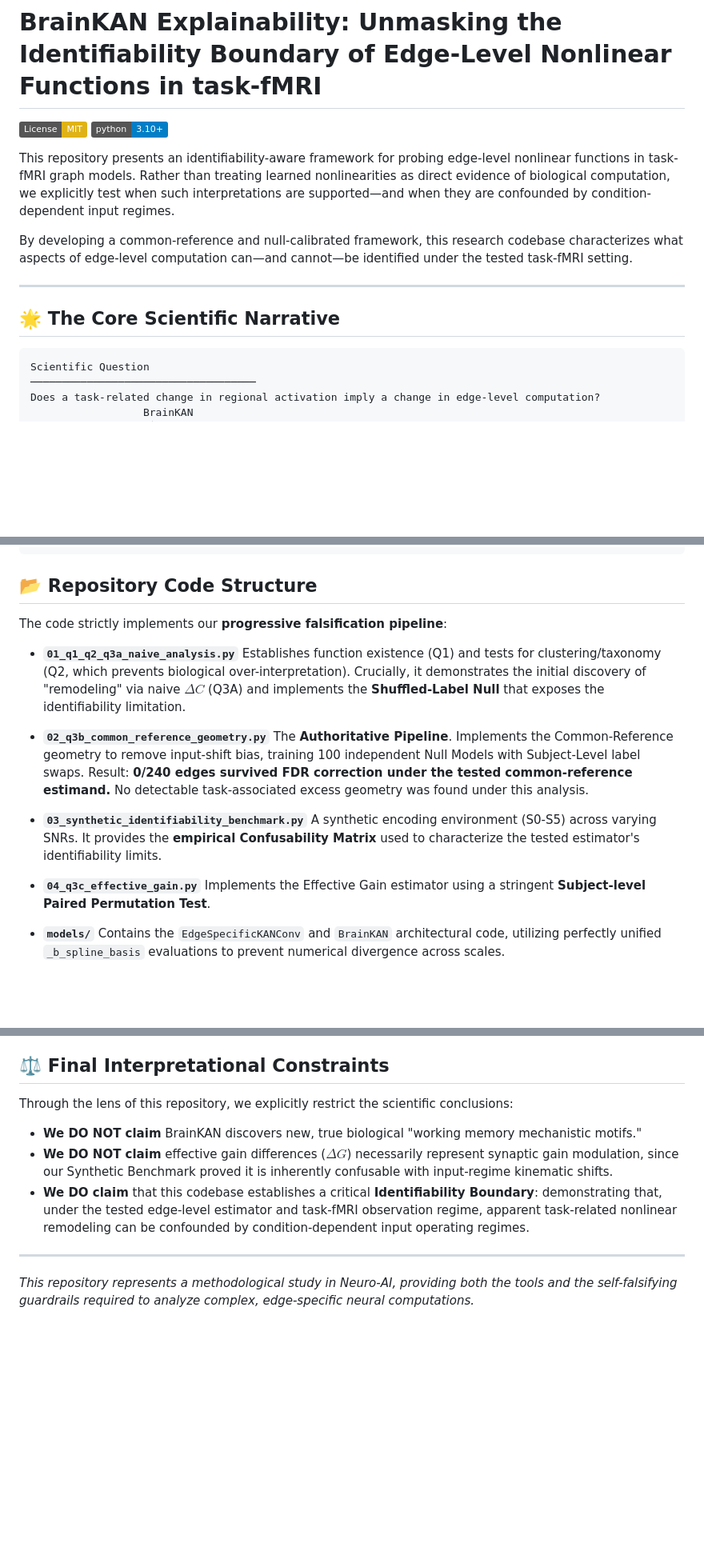
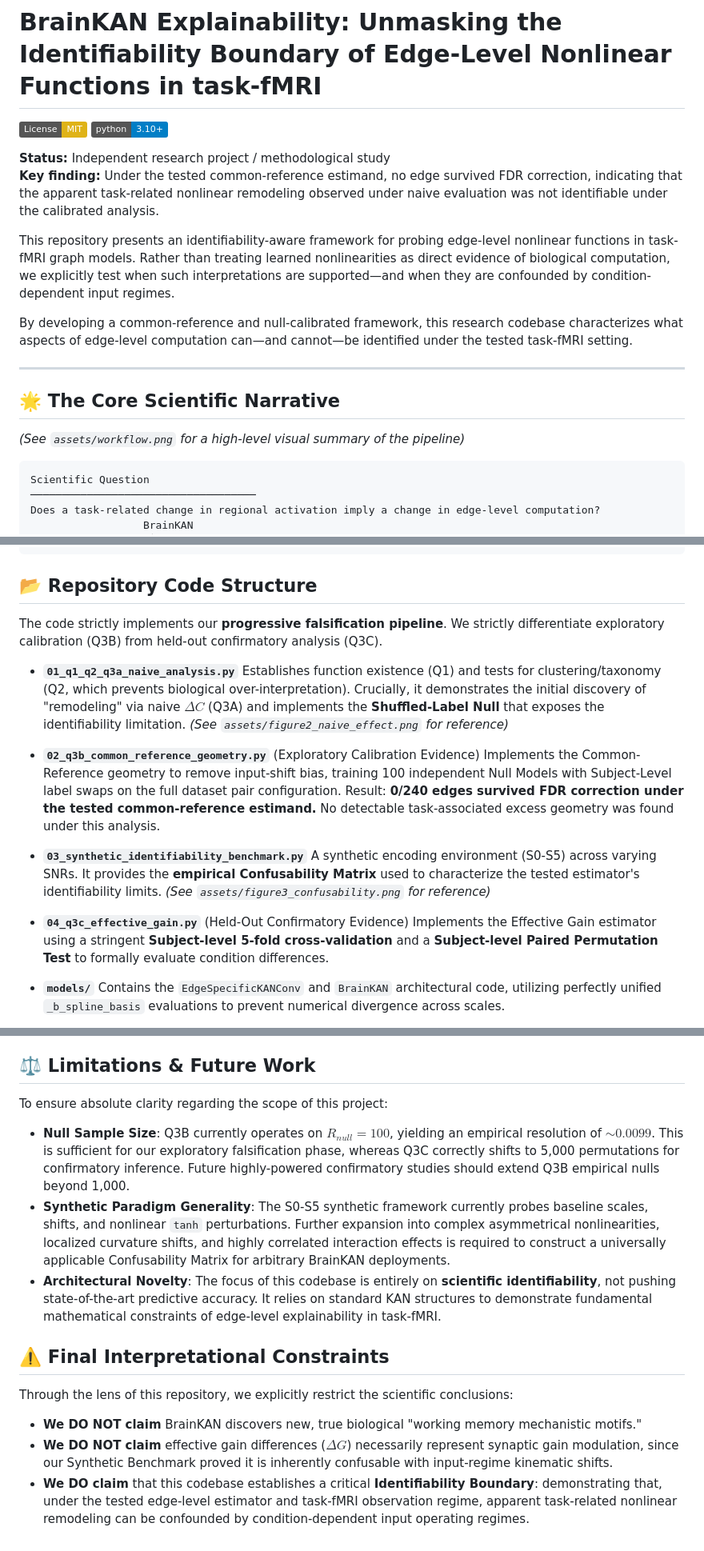
Before and after one commit to xcklvydtj2024/BrainKAN-Explainability, a Markdown page: README.md, 3 parts joined by grey strips. Shown: that part at 80% size. Drawn GitHub-style; badges without logos; blank space fills up the shorter version.

Commit message:
Initial commit: Core methodology and progressive falsification pipeline

````diff
--- a/README.md
+++ b/README.md
@@ -2,6 +2,9 @@
 
 [![License: MIT](https://img.shields.io/badge/License-MIT-yellow.svg)](https://opensource.org/licenses/MIT)
 [![Python 3.10+](https://img.shields.io/badge/python-3.10+-blue.svg)](https://www.python.org/downloads/)
+
+**Status:** Independent research project / methodological study
+**Key finding:** Under the tested common-reference estimand, no edge survived FDR correction, indicating that the apparent task-related nonlinear remodeling observed under naive evaluation was not identifiable under the calibrated analysis.
 
 This repository presents an identifiability-aware framework for probing edge-level nonlinear functions in task-fMRI graph models. Rather than treating learned nonlinearities as direct evidence of biological computation, we explicitly test when such interpretations are supported—and when they are confounded by condition-dependent input regimes.
 
@@ -10,6 +13,8 @@ By developing a common-reference and null-calibrated framework, this research co
 ---
 
 ## 🌟 The Core Scientific Narrative
+
+*(See `assets/workflow.png` for a high-level visual summary of the pipeline)*
 
 ```text
 Scientific Question
@@ -64,19 +69,19 @@ Does a task-related change in regional activation imply a change in edge-level c
 
 ## 📂 Repository Code Structure
 
-The code strictly implements our **progressive falsification pipeline**:
+The code strictly implements our **progressive falsification pipeline**. We strictly differentiate exploratory calibration (Q3B) from held-out confirmatory analysis (Q3C).
 
 - **`01_q1_q2_q3a_naive_analysis.py`**
-  Establishes function existence (Q1) and tests for clustering/taxonomy (Q2, which prevents biological over-interpretation). Crucially, it demonstrates the initial discovery of "remodeling" via naive $\Delta C$ (Q3A) and implements the **Shuffled-Label Null** that exposes the identifiability limitation.
+  Establishes function existence (Q1) and tests for clustering/taxonomy (Q2, which prevents biological over-interpretation). Crucially, it demonstrates the initial discovery of "remodeling" via naive $\Delta C$ (Q3A) and implements the **Shuffled-Label Null** that exposes the identifiability limitation. *(See `assets/figure2_naive_effect.png` for reference)*
 
-- **`02_q3b_common_reference_geometry.py`**
-  The **Authoritative Pipeline**. Implements the Common-Reference geometry to remove input-shift bias, training 100 independent Null Models with Subject-Level label swaps. Result: **0/240 edges survived FDR correction under the tested common-reference estimand.** No detectable task-associated excess geometry was found under this analysis.
+- **`02_q3b_common_reference_geometry.py`** (Exploratory Calibration Evidence)
+  Implements the Common-Reference geometry to remove input-shift bias, training 100 independent Null Models with Subject-Level label swaps on the full dataset pair configuration. Result: **0/240 edges survived FDR correction under the tested common-reference estimand.** No detectable task-associated excess geometry was found under this analysis.
 
 - **`03_synthetic_identifiability_benchmark.py`**
-  A synthetic encoding environment (S0-S5) across varying SNRs. It provides the **empirical Confusability Matrix** used to characterize the tested estimator's identifiability limits.
+  A synthetic encoding environment (S0-S5) across varying SNRs. It provides the **empirical Confusability Matrix** used to characterize the tested estimator's identifiability limits. *(See `assets/figure3_confusability.png` for reference)*
 
-- **`04_q3c_effective_gain.py`**
-  Implements the Effective Gain estimator using a stringent **Subject-level Paired Permutation Test**.
+- **`04_q3c_effective_gain.py`** (Held-Out Confirmatory Evidence)
+  Implements the Effective Gain estimator using a stringent **Subject-level 5-fold cross-validation** and a **Subject-level Paired Permutation Test** to formally evaluate condition differences.
 
 - **`models/`**
   Contains the `EdgeSpecificKANConv` and `BrainKAN` architectural code, utilizing perfectly unified `_b_spline_basis` evaluations to prevent numerical divergence across scales.
@@ -93,12 +98,16 @@ We applied absolute methodological constraints to prevent false positives:
 4. **Q3C Exchangeability**: Evaluated using a Paired Permutation test that flips the sign of $dG_i^{real} - dG_i^{null}$, which uses subject-level paired sign-flipping under the specified strong-null exchangeability assumption.
 5. **Handling Out-of-Range Domains**: `np.interp` silent clamping is strictly blocked; out-of-range evaluations map directly to `NaN` and are transparently excluded, preventing artificial flattenings of curvature.
 
-## ⚖️ Final Interpretational Constraints
+## ⚖️ Limitations & Future Work
+
+To ensure absolute clarity regarding the scope of this project:
+- **Null Sample Size**: Q3B currently operates on $R_{null}=100$, yielding an empirical resolution of $\sim0.0099$. This is sufficient for our exploratory falsification phase, whereas Q3C correctly shifts to 5,000 permutations for confirmatory inference. Future highly-powered confirmatory studies should extend Q3B empirical nulls beyond 1,000.
+- **Synthetic Paradigm Generality**: The S0-S5 synthetic framework currently probes baseline scales, shifts, and nonlinear `tanh` perturbations. Further expansion into complex asymmetrical nonlinearities, localized curvature shifts, and highly correlated interaction effects is required to construct a universally applicable Confusability Matrix for arbitrary BrainKAN deployments.
+- **Architectural Novelty**: The focus of this codebase is entirely on **scientific identifiability**, not pushing state-of-the-art predictive accuracy. It relies on standard KAN structures to demonstrate fundamental mathematical constraints of edge-level explainability in task-fMRI.
+
+## ⚠️ Final Interpretational Constraints
 
 Through the lens of this repository, we explicitly restrict the scientific conclusions:
 - **We DO NOT claim** BrainKAN discovers new, true biological "working memory mechanistic motifs."
 - **We DO NOT claim** effective gain differences ($\Delta G$) necessarily represent synaptic gain modulation, since our Synthetic Benchmark proved it is inherently confusable with input-regime kinematic shifts.
 - **We DO claim** that this codebase establishes a critical **Identifiability Boundary**: demonstrating that, under the tested edge-level estimator and task-fMRI observation regime, apparent task-related nonlinear remodeling can be confounded by condition-dependent input operating regimes.
-
----
-*This repository represents a methodological study in Neuro-AI, providing both the tools and the self-falsifying guardrails required to analyze complex, edge-specific neural computations.*
````
Also changed, not shown: data/README.md (added, +15 -0 lines), results/README.md (added, +5 -0 lines), assets/figure2_naive_effect.png (added), assets/figure3_confusability.png (added), assets/q1_nl_heatmap.png (added), assets/q1_signature_distributions.png (added), 9 other files.
